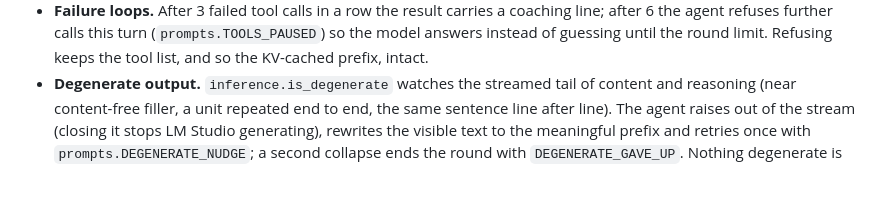
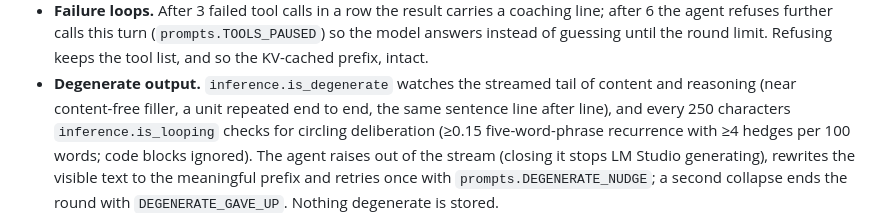
Before and after one commit to yunusemrejr/kiwibro, a Markdown page: docs/ARCHITECTURE.md, the part around the change. GitHub-like rendering; blank space fills up the shorter version.

```diff
--- a/docs/ARCHITECTURE.md
+++ b/docs/ARCHITECTURE.md
@@ -536,7 +536,9 @@ Safety (`safety.py`, `sandbox.py`, `guard.py`, `checkpoints.py`):
   round limit. Refusing keeps the tool list, and so the KV-cached prefix, intact.
 - **Degenerate output.** `inference.is_degenerate` watches the streamed tail of
   content and reasoning (near content-free filler, a unit repeated end to end, the
-  same sentence line after line). The agent raises out of the stream (closing it
+  same sentence line after line), and every 250 characters `inference.is_looping`
+  checks for circling deliberation (≥0.15 five-word-phrase recurrence with ≥4 hedges
+  per 100 words; code blocks ignored). The agent raises out of the stream (closing it
   stops LM Studio generating), rewrites the visible text to the meaningful prefix
   and retries once with `prompts.DEGENERATE_NUDGE`; a second collapse ends the round
   with `DEGENERATE_GAVE_UP`. Nothing degenerate is stored.
```
Also changed, not shown: CHANGELOG.md (+2 -1 lines).
